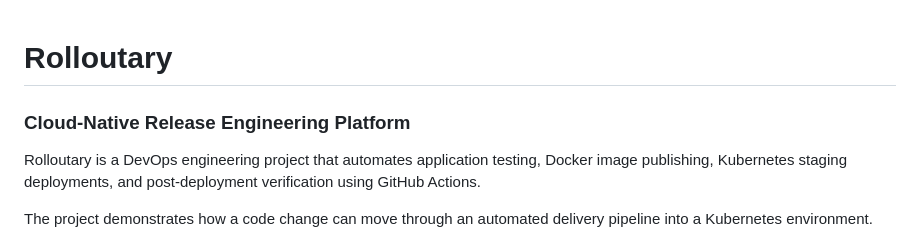
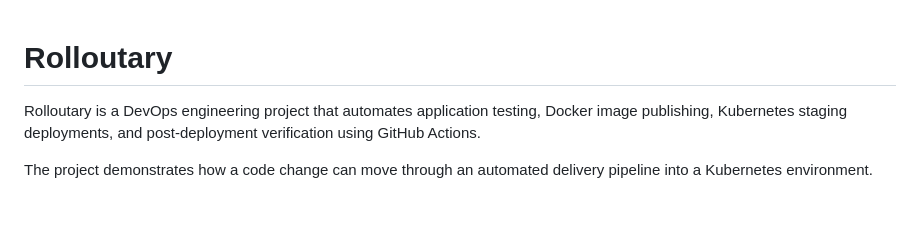
Before and after one commit to Aniketsahoo228/Rolloutary, a Markdown page: README.md, the part around the change. GitHub-like rendering; blank space fills up the shorter version.

Commit message:
Update project documentation

```diff
--- a/README.md
+++ b/README.md
@@ -1,7 +1,7 @@
 
 # Rolloutary
 
-### Cloud-Native Release Engineering Platform
+
 
 Rolloutary is a DevOps engineering project that automates application testing, Docker image publishing, Kubernetes staging deployments, and post-deployment verification using GitHub Actions.
 
```
